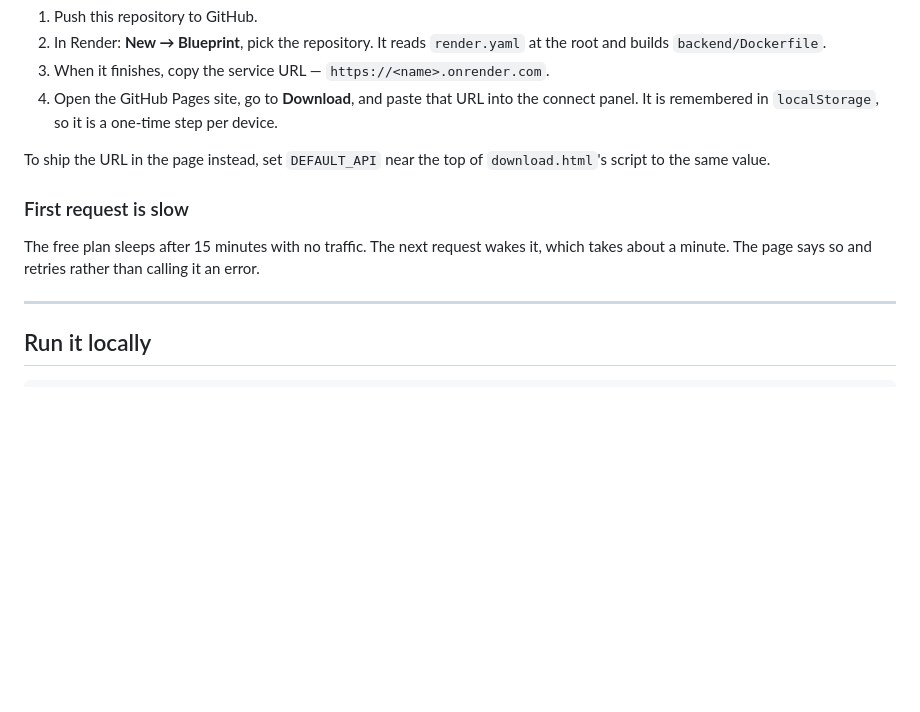
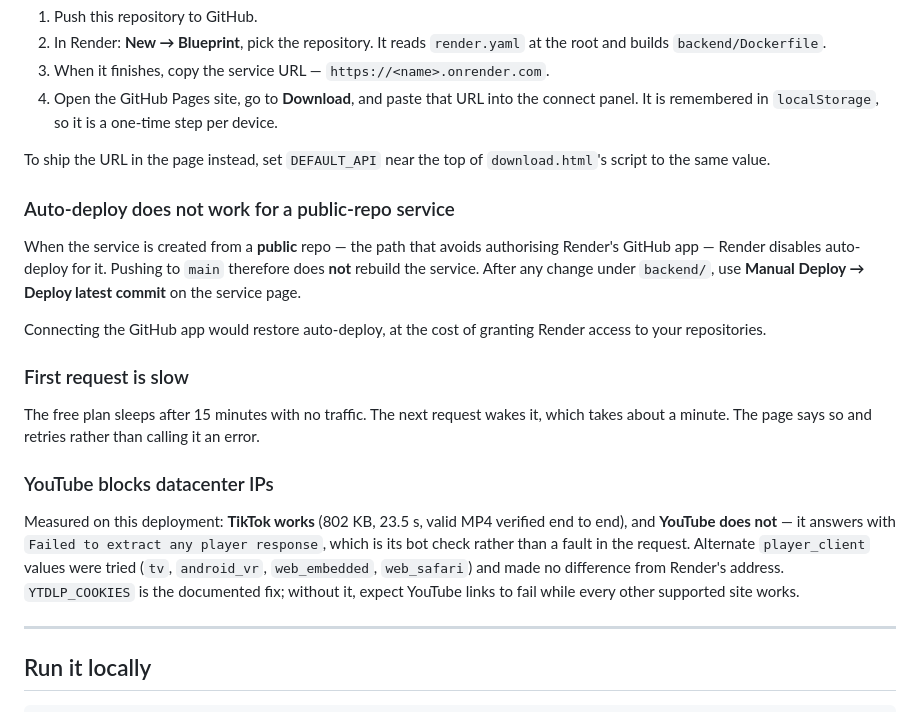
Before and after one commit to ArunThakuri/Video-Compressor, a Markdown page: backend/README.md, the part around the change. Rendered like a GitHub page; blank space fills up the shorter version.

Commit message:
Record what the live deployment actually does
Measured on Render rather than assumed:

- TikTok downloads end to end; YouTube refuses the datacenter IP with its
  bot check, and alternate player clients did not change that
- a service created from a public repo has auto-deploy disabled, so a push
  does not rebuild it -- Manual Deploy is required

Co-Authored-By: Claude Code <noreply@anthropic.com>

```diff
--- a/backend/README.md
+++ b/backend/README.md
@@ -31,11 +31,31 @@ Modes: `best` (≤1080p), `720`, `480`, `audio` (MP3).
 To ship the URL in the page instead, set `DEFAULT_API` near the top of
 `download.html`'s script to the same value.
 
+### Auto-deploy does not work for a public-repo service
+
+When the service is created from a **public** repo — the path that avoids
+authorising Render's GitHub app — Render disables auto-deploy for it. Pushing to
+`main` therefore does **not** rebuild the service. After any change under
+`backend/`, use **Manual Deploy → Deploy latest commit** on the service page.
+
+Connecting the GitHub app would restore auto-deploy, at the cost of granting
+Render access to your repositories.
+
 ### First request is slow
 
 The free plan sleeps after 15 minutes with no traffic. The next request wakes
 it, which takes about a minute. The page says so and retries rather than
 calling it an error.
+
+### YouTube blocks datacenter IPs
+
+Measured on this deployment: **TikTok works** (802 KB, 23.5 s, valid MP4
+verified end to end), and **YouTube does not** — it answers with
+`Failed to extract any player response`, which is its bot check rather than a
+fault in the request. Alternate `player_client` values were tried
+(`tv`, `android_vr`, `web_embedded`, `web_safari`) and made no difference from
+Render's address. `YTDLP_COOKIES` is the documented fix; without it, expect
+YouTube links to fail while every other supported site works.
 
 ---
 
```
